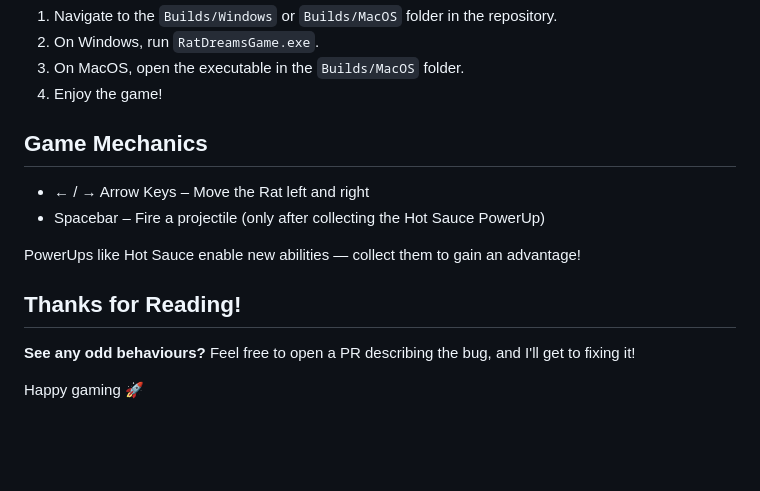
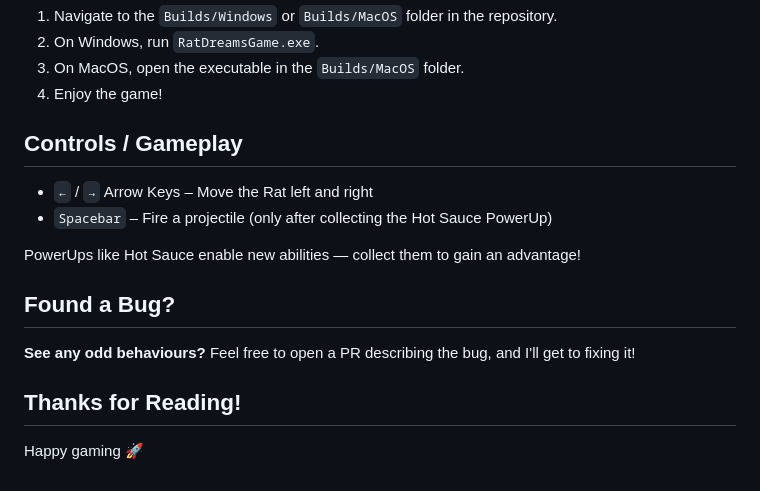
Before and after one commit to gracejychang/rat-dreams-game, a Markdown page: README.md, the part around one of its changes. GitHub-like rendering; blank space fills up the shorter version.

Commit message:
more README cleanups

```diff
--- a/README.md
+++ b/README.md
@@ -64,14 +63,15 @@ Additionally, it’s worth noting that **ScriptableObject** is Unity-specific
 3. On MacOS, open the executable in the `Builds/MacOS` folder.
 4. Enjoy the game!
 
-## Game Mechanics
-- ← / → Arrow Keys – Move the Rat left and right
-- Spacebar – Fire a projectile (only after collecting the Hot Sauce PowerUp)
+## Controls / Gameplay
+- `←` / `→` Arrow Keys – Move the Rat left and right
+- `Spacebar` – Fire a projectile (only after collecting the Hot Sauce PowerUp)
 
 PowerUps like Hot Sauce enable new abilities — collect them to gain an advantage!
 
-## Thanks for Reading!
+## Found a Bug?
 **See any odd behaviours?**
 Feel free to open a PR describing the bug, and I'll get to fixing it!
 
+## Thanks for Reading!
 Happy gaming 🚀
```
Also changed, not shown: other parts of README.md (+0 -1 lines).
